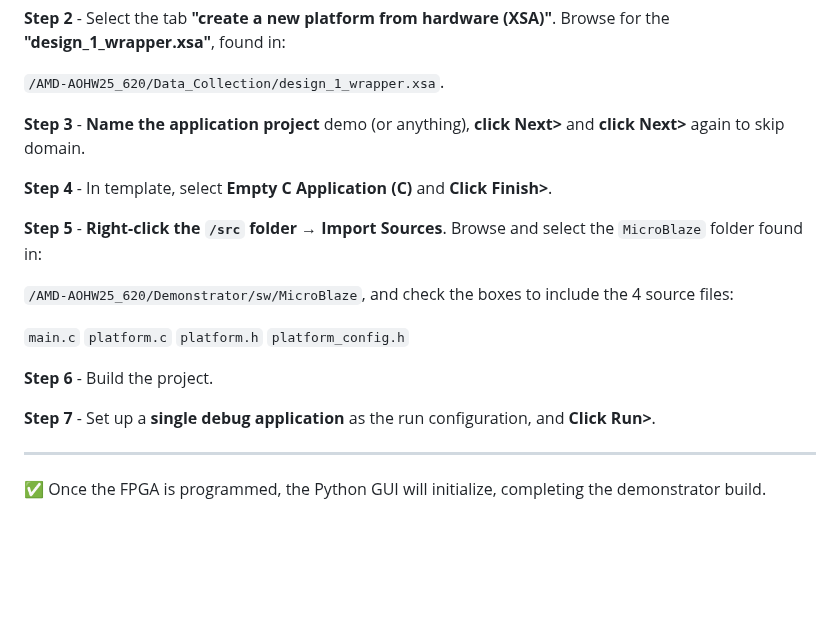
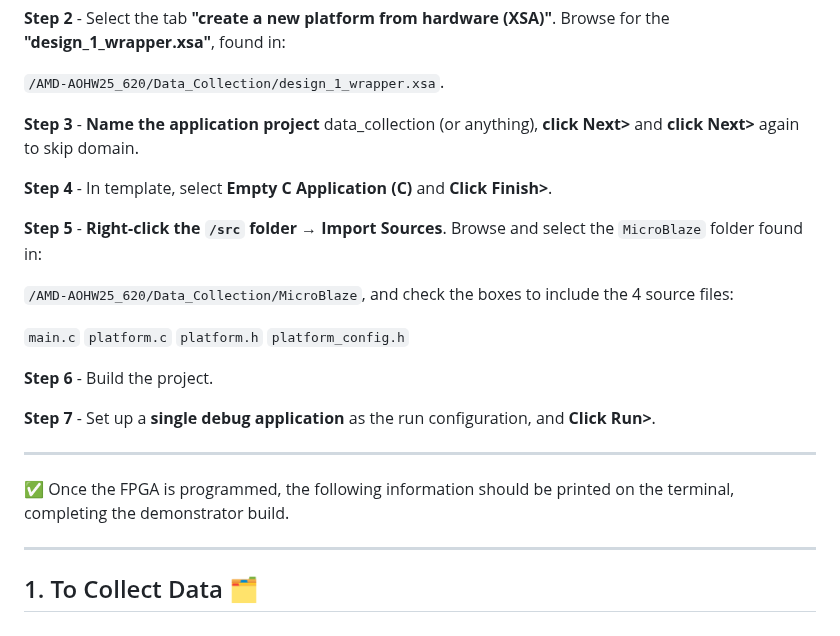
Before and after one commit to DS-567/AMD-AOHW25_620, a Markdown page: Data_Collection/README.md, the part around the change. GitHub-like rendering; blank space fills up the shorter version.

```diff
--- a/Data_Collection/README.md
+++ b/Data_Collection/README.md
@@ -79,13 +79,13 @@ These stages for building the data collection design must be performed in the fo
 
 `/AMD-AOHW25_620/Data_Collection/design_1_wrapper.xsa`.
 
-**Step 3** - **Name the application project** demo (or anything), **click Next>** and **click Next>** again to skip domain.
+**Step 3** - **Name the application project** data_collection (or anything), **click Next>** and **click Next>** again to skip domain.
 
 **Step 4** - In template, select **Empty C Application (C)** and **Click Finish>**.
 
 **Step 5** - **Right-click the `/src` folder** → **Import Sources**. Browse and select the `MicroBlaze` folder found in:
 
-`/AMD-AOHW25_620/Demonstrator/sw/MicroBlaze`, and check the boxes to include the 4 source files:
+`/AMD-AOHW25_620/Data_Collection/MicroBlaze`, and check the boxes to include the 4 source files:
 
 `main.c`
 `platform.c`
@@ -98,4 +98,11 @@ These stages for building the data collection design must be performed in the fo
 
 ---
 
-✅ Once the FPGA is programmed, the Python GUI will initialize, completing the demonstrator build.
+✅ Once the FPGA is programmed, the following information should be printed on the terminal, completing the demonstrator build.
+
+
+---
+
+
+
+ ## 1. To Collect Data 🗂️
```
